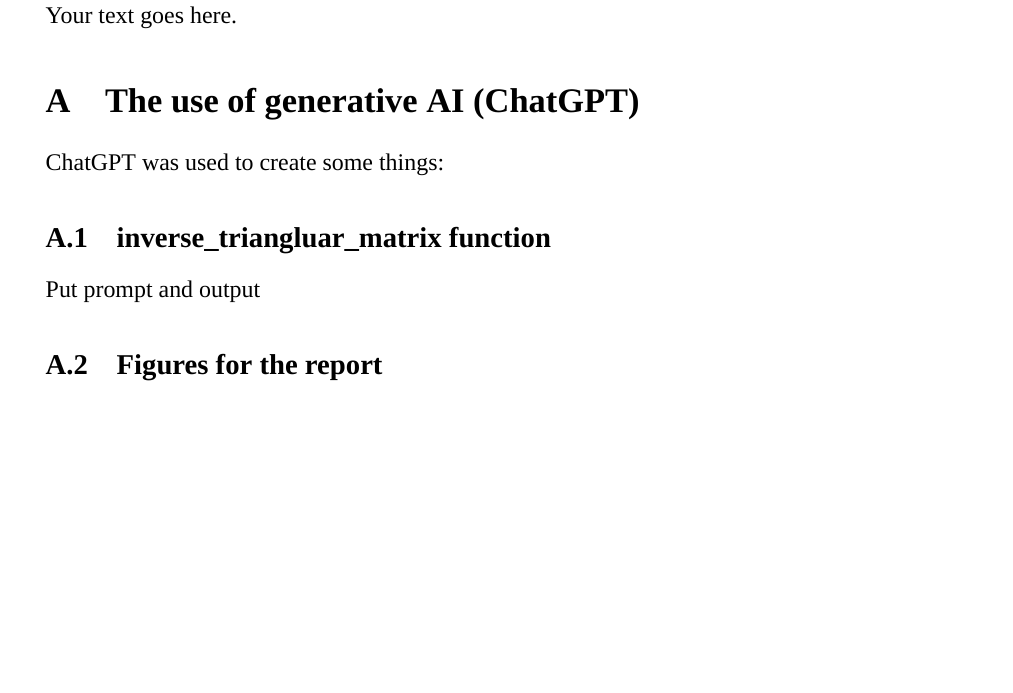
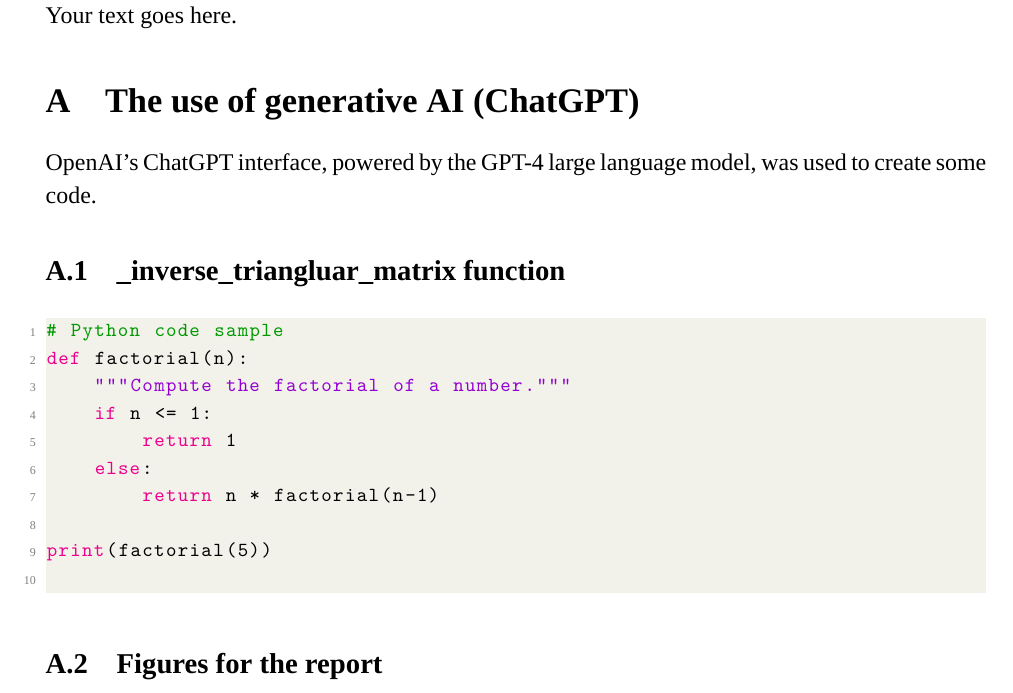
Before and after one commit to hwalton/probabilistic-numerics-dissertation-writeup, a LaTeX thesis (dissertation.tex): part of page 4 of 4, cut so that both start at the same text, the shorter picture padded with empty space. Compiled offline with XeLaTeX; a missing font is replaced by an installed copy or a similar font.

Commit message:
python code example formatting correctly

```diff
--- a/dissertation.tex
+++ b/dissertation.tex
@@ -103,9 +103,20 @@
 
     \appendix
     \section{The use of generative AI (ChatGPT)}
-    ChatGPT was used to create some things:
-    \subsection{inverse\_triangluar\_matrix\ function}
-    Put prompt and output
+    OpenAI's ChatGPT interface, powered by the GPT-4 large language model, was used to create some code.
+    \subsection{\_inverse\_triangluar\_matrix\ function}
+
+    \begin{lstlisting}[language=Python]
+# Python code sample
+def factorial(n):
+    """Compute the factorial of a number."""
+    if n <= 1:
+        return 1
+    else:
+        return n * factorial(n-1)
+
+print(factorial(5))
+    \end{lstlisting}
     \subsection{Figures for the report}
     \subsubsection{Cumulative Distribution Function}
     Put prompt and output
```
Also changed, not shown: dissertation.pdf, 4 other files.
